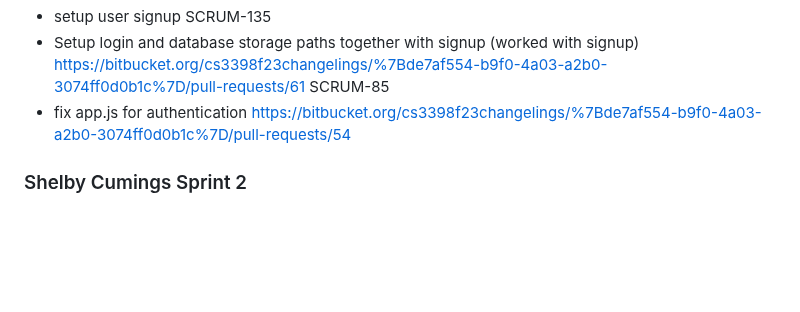
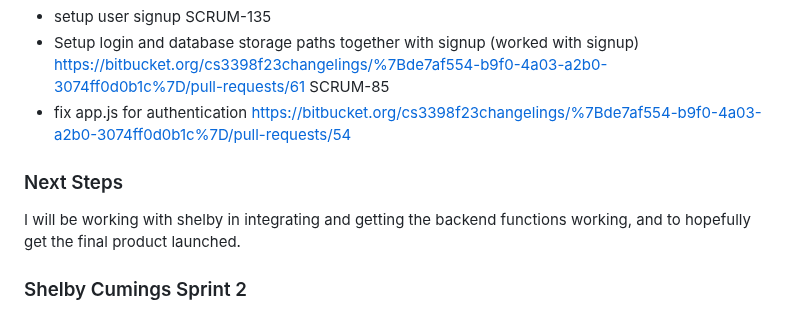
Before and after one commit to sc830/Hercules, a Markdown page: README.md, the part around the change. Rendered like a GitHub page; blank space fills up the shorter version.

```diff
--- a/README.md
+++ b/README.md
@@ -308,6 +308,9 @@ SCRUM-85
 - fix app.js for authentication
 https://bitbucket.org/cs3398f23changelings/%7Bde7af554-b9f0-4a03-a2b0-3074ff0d0b1c%7D/pull-requests/54
 
+### Next Steps ###
+I will be working with shelby in integrating and getting the backend functions working, and to hopefully get the final product launched.
+
 ### Shelby Cumings Sprint 2 ###
 Much of this sprint was spent troubleshooting our web application in order to make it functional; this took an extremely long time, despite my references to official documentation, ChatGPT, and even contacting an expert in Firebase and ReactNative integration. Unfortunately, in the end, we decided to abandon the idea of Firebase hosting for a website and instead are relying on Expo, as before, for our web application. After this, my tasks were re-evaluated and I began working on our Firestore setup and creating templates and documentation for my teammates on the frontend side of things to use when reading data from Firestore to display in the app. A major issue in this sprint for me is that I failed to initially name my branches with Jira's naming convention for task tracking and making new branches for every task. This was worsened by having to revise my tasks based on how long they actually took me/create new tasks for step-by-step troubleshooting with each individual file. While I attempted to change the names of the branches when able and to add the task identifier to the commit messages, I had major problems with this as well and ended up adding tags to the Git graph and notes in Jira to show where my work is located.
 
```
